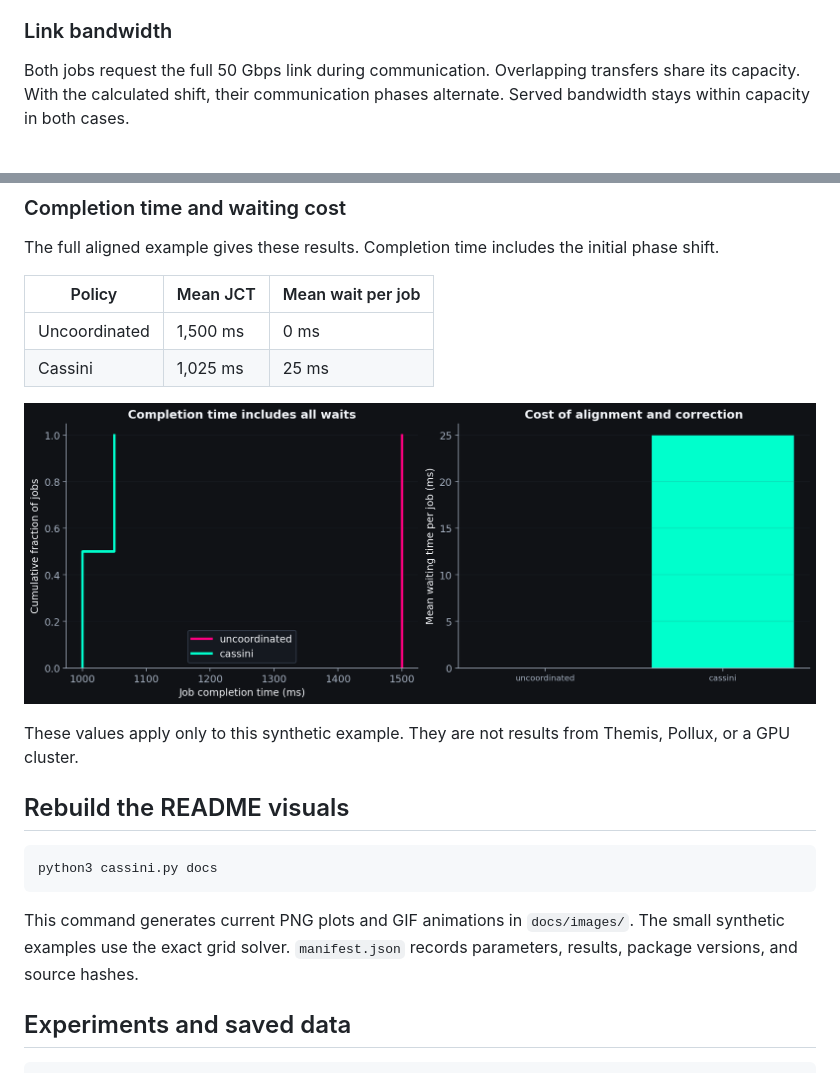
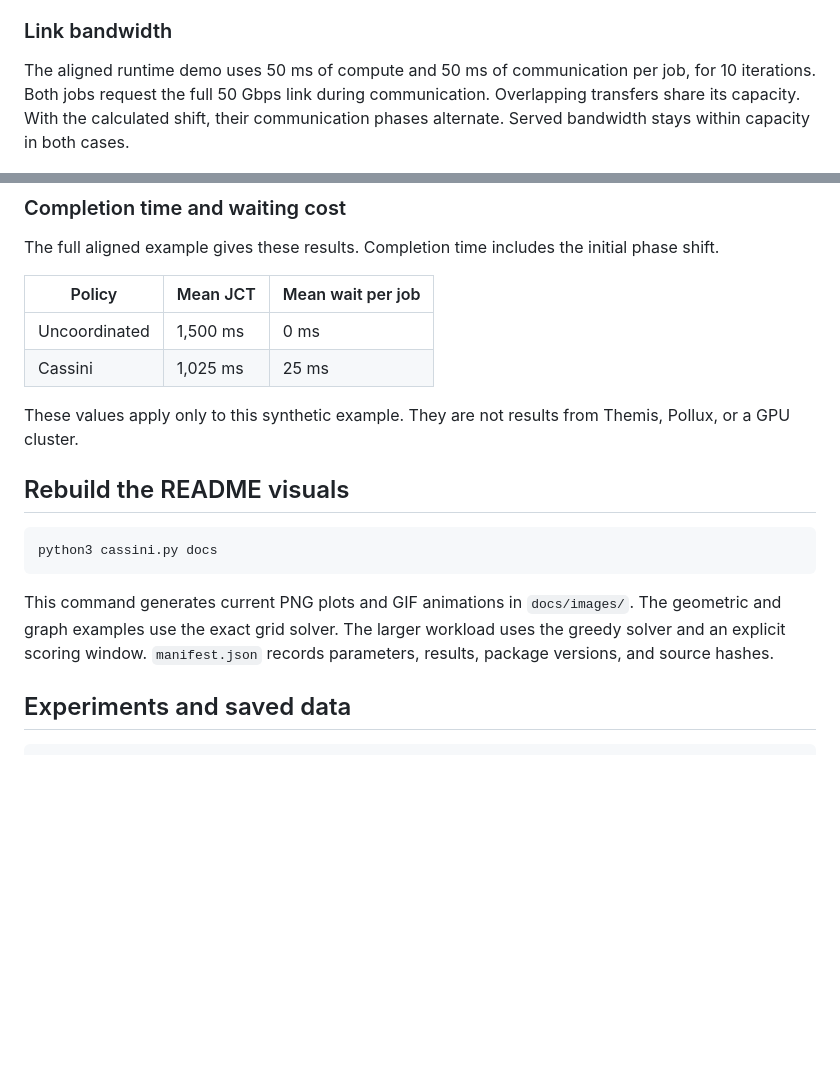
Before and after one commit to hskad/cassini-simulation, a Markdown page: README.md, 2 parts joined by grey strips. GitHub-like rendering; pictures changed too: docs/images/completion.png (deleted); blank space fills up the shorter version.

````diff
--- a/README.md
+++ b/README.md
@@ -87,8 +87,9 @@ The bandwidth plot uses the same link under every policy.
 
 ### Link bandwidth
 
-Both jobs request the full 50 Gbps link during communication. Overlapping
-transfers share its capacity. With the calculated shift, their communication
+The aligned runtime demo uses 50 ms of compute and 50 ms of communication per
+job, for 10 iterations. Both jobs request the full 50 Gbps link during
+communication. Overlapping transfers share its capacity. With the calculated shift, their communication
 phases alternate. Served bandwidth stays within capacity in both cases.
 
 ![Requested and served bandwidth on the same 50 Gbps link](docs/images/bandwidth.png)
@@ -103,8 +104,6 @@ initial phase shift.
 | Uncoordinated | 1,500 ms | 0 ms |
 | Cassini | 1,025 ms | 25 ms |
 
-![Completion time distribution and the cost of alignment waits](docs/images/completion.png)
-
 These values apply only to this synthetic example. They are not results from
 Themis, Pollux, or a GPU cluster.
 
@@ -115,7 +114,8 @@ python3 cassini.py docs
 ```
 
 This command generates current PNG plots and GIF animations in `docs/images/`.
-The small synthetic examples use the exact grid solver. `manifest.json` records
+The geometric and graph examples use the exact grid solver. The larger workload
+uses the greedy solver and an explicit scoring window. `manifest.json` records
 parameters, results, package versions, and source hashes.
 
 ## Experiments and saved data
````
Also changed, not shown: other parts of README.md (+21 -0 lines), docs/images/model-breakdown.png (added), docs/images/workload-cdf.png (added), 3 other files.
